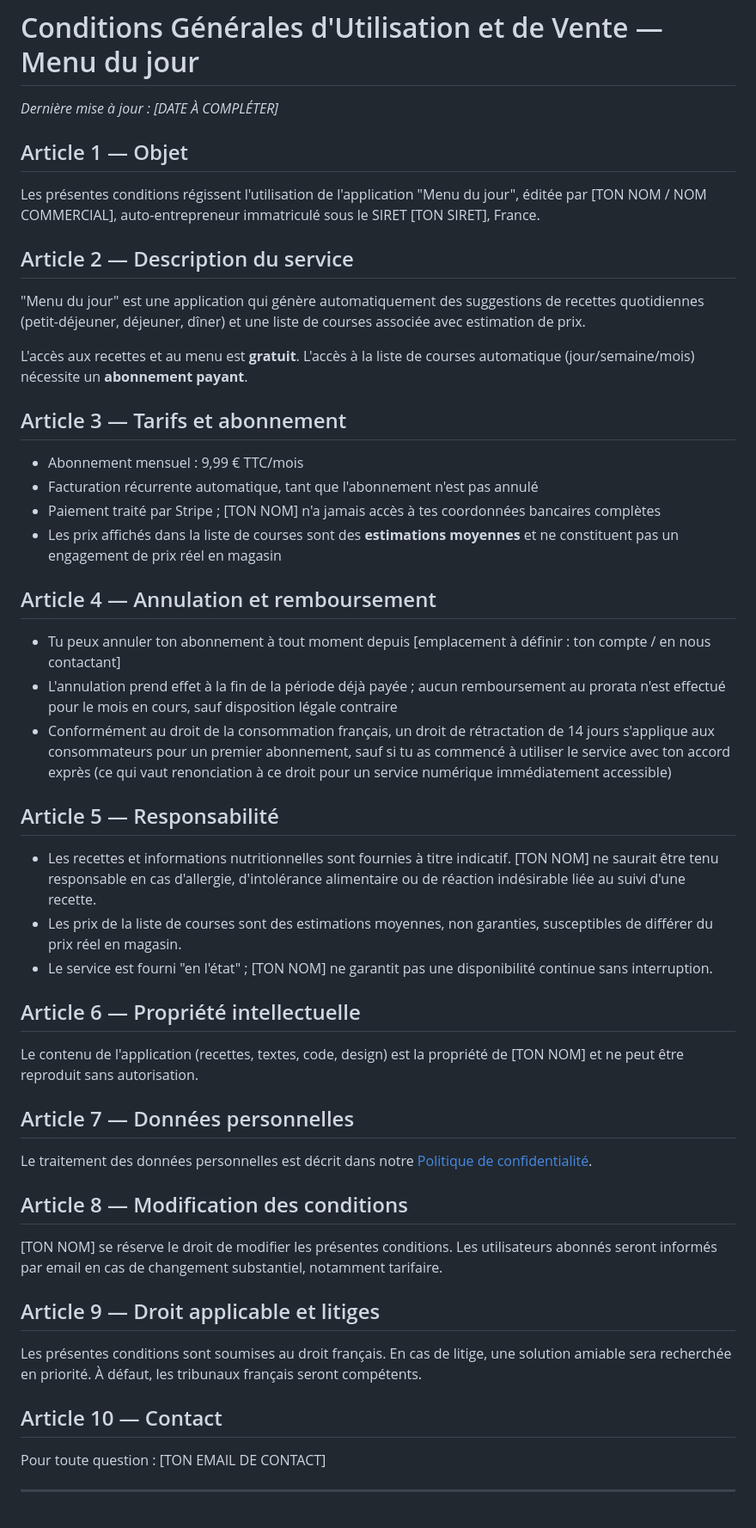
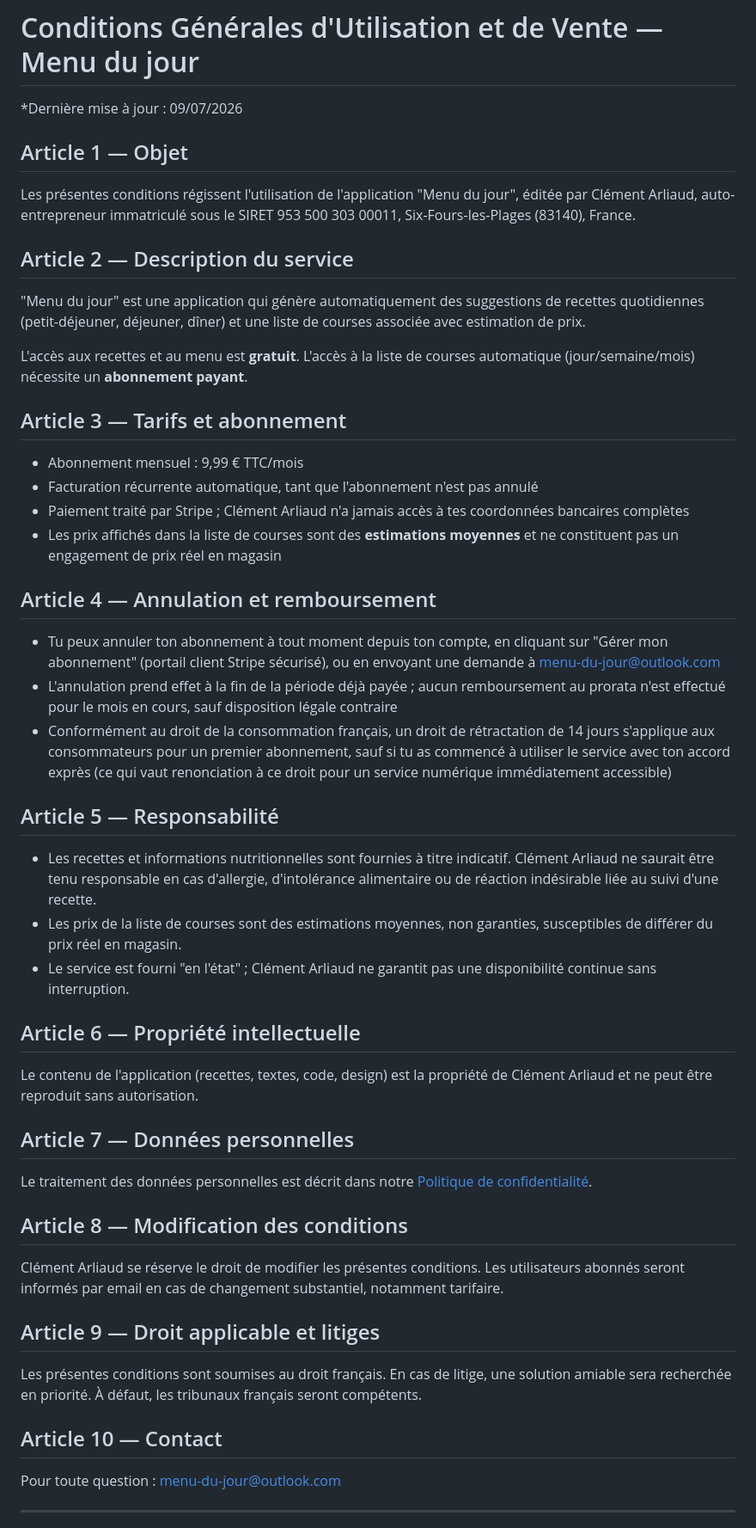
Before and after one commit to lfraka13-source/menu-du-jour.., a Markdown page: terms-of-service.md, the part around the change. Shown at 86% size. GitHub-like rendering.

```diff
--- a/terms-of-service.md
+++ b/terms-of-service.md
@@ -1,9 +1,8 @@
 # Conditions Générales d'Utilisation et de Vente — Menu du jour
 
-*Dernière mise à jour : [DATE À COMPLÉTER]*
-
+*Dernière mise à jour : 09/07/2026
 ## Article 1 — Objet
-Les présentes conditions régissent l'utilisation de l'application "Menu du jour", éditée par [TON NOM / NOM COMMERCIAL], auto-entrepreneur immatriculé sous le SIRET [TON SIRET], France.
+Les présentes conditions régissent l'utilisation de l'application "Menu du jour", éditée par Clément Arliaud, auto-entrepreneur immatriculé sous le SIRET 953 500 303 00011, Six-Fours-les-Plages (83140), France.
 
 ## Article 2 — Description du service
 "Menu du jour" est une application qui génère automatiquement des suggestions de recettes quotidiennes (petit-déjeuner, déjeuner, dîner) et une liste de courses associée avec estimation de prix.
@@ -13,33 +12,32 @@ L'accès aux recettes et au menu est **gratuit**. L'accès à la liste de course
 ## Article 3 — Tarifs et abonnement
 - Abonnement mensuel : 9,99 € TTC/mois
 - Facturation récurrente automatique, tant que l'abonnement n'est pas annulé
-- Paiement traité par Stripe ; [TON NOM] n'a jamais accès à tes coordonnées bancaires complètes
+- Paiement traité par Stripe ; Clément Arliaud n'a jamais accès à tes coordonnées bancaires complètes
 - Les prix affichés dans la liste de courses sont des **estimations moyennes** et ne constituent pas un engagement de prix réel en magasin
 
 ## Article 4 — Annulation et remboursement
-- Tu peux annuler ton abonnement à tout moment depuis [emplacement à définir : ton compte / en nous contactant]
-- L'annulation prend effet à la fin de la période déjà payée ; aucun remboursement au prorata n'est effectué pour le mois en cours, sauf disposition légale contraire
-- Conformément au droit de la consommation français, un droit de rétractation de 14 jours s'applique aux consommateurs pour un premier abonnement, sauf si tu as commencé à utiliser le service avec ton accord exprès (ce qui vaut renonciation à ce droit pour un service numérique immédiatement accessible)
-
+   - Tu peux annuler ton abonnement à tout moment depuis ton compte, en cliquant sur "Gérer mon abonnement" (portail client Stripe sécurisé), ou en envoyant une demande à menu-du-jour@outlook.com
+   - L'annulation prend effet à la fin de la période déjà payée ; aucun remboursement au prorata n'est effectué pour le mois en cours, sauf disposition légale contraire
+   - Conformément au droit de la consommation français, un droit de rétractation de 14 jours s'applique aux consommateurs pour un premier abonnement, sauf si tu as commencé à utiliser le service avec ton accord exprès (ce qui vaut renonciation à ce droit pour un service numérique immédiatement accessible)
 ## Article 5 — Responsabilité
-- Les recettes et informations nutritionnelles sont fournies à titre indicatif. [TON NOM] ne saurait être tenu responsable en cas d'allergie, d'intolérance alimentaire ou de réaction indésirable liée au suivi d'une recette.
+- Les recettes et informations nutritionnelles sont fournies à titre indicatif. Clément Arliaud ne saurait être tenu responsable en cas d'allergie, d'intolérance alimentaire ou de réaction indésirable liée au suivi d'une recette.
 - Les prix de la liste de courses sont des estimations moyennes, non garanties, susceptibles de différer du prix réel en magasin.
-- Le service est fourni "en l'état" ; [TON NOM] ne garantit pas une disponibilité continue sans interruption.
+- Le service est fourni "en l'état" ; Clément Arliaud ne garantit pas une disponibilité continue sans interruption.
 
 ## Article 6 — Propriété intellectuelle
-Le contenu de l'application (recettes, textes, code, design) est la propriété de [TON NOM] et ne peut être reproduit sans autorisation.
+Le contenu de l'application (recettes, textes, code, design) est la propriété de Clément Arliaud et ne peut être reproduit sans autorisation.
 
 ## Article 7 — Données personnelles
 Le traitement des données personnelles est décrit dans notre [Politique de confidentialité](./privacy-policy.md).
 
 ## Article 8 — Modification des conditions
-[TON NOM] se réserve le droit de modifier les présentes conditions. Les utilisateurs abonnés seront informés par email en cas de changement substantiel, notamment tarifaire.
+Clément Arliaud se réserve le droit de modifier les présentes conditions. Les utilisateurs abonnés seront informés par email en cas de changement substantiel, notamment tarifaire.
 
 ## Article 9 — Droit applicable et litiges
 Les présentes conditions sont soumises au droit français. En cas de litige, une solution amiable sera recherchée en priorité. À défaut, les tribunaux français seront compétents.
 
 ## Article 10 — Contact
-Pour toute question : [TON EMAIL DE CONTACT]
+Pour toute question : menu-du-jour@outlook.com
 
 ---
 *Ce document est un modèle de base et ne constitue pas un conseil juridique. Avant toute mise en ligne commerciale (et obligatoirement avant soumission aux stores Apple/Google), fais relire ce document par un professionnel du droit pour l'adapter précisément à ta situation (statut, SIRET, adresse, modalités réelles d'annulation).*
```
